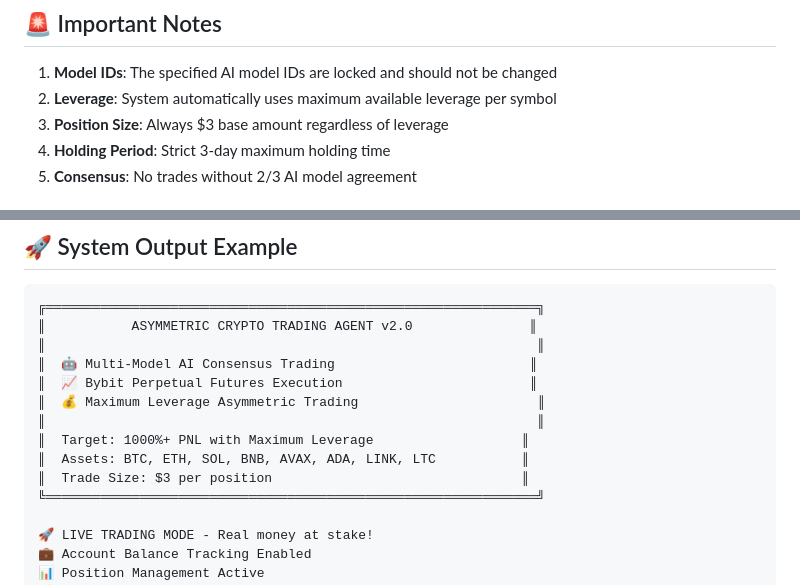
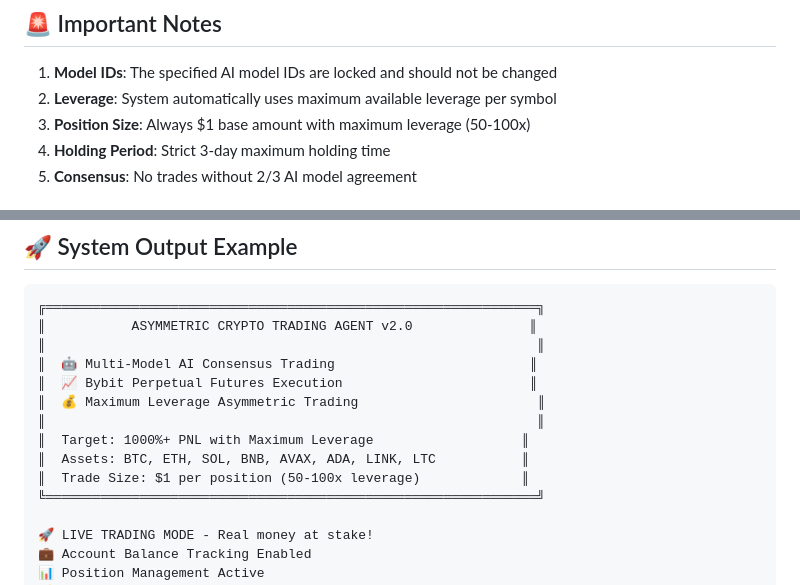
Before and after one commit to mcmunknown/asym-trade-agent, a Markdown page: README.md, 2 parts joined by grey strips. Rendered like a GitHub page.

```diff
--- a/README.md
+++ b/README.md
@@ -206,7 +222,7 @@ All trades and system events logged to:
 
 1. **Model IDs**: The specified AI model IDs are locked and should not be changed
 2. **Leverage**: System automatically uses maximum available leverage per symbol
-3. **Position Size**: Always $3 base amount regardless of leverage
+3. **Position Size**: Always $1 base amount with maximum leverage (50-100x)
 4. **Holding Period**: Strict 3-day maximum holding time
 5. **Consensus**: No trades without 2/3 AI model agreement
 
@@ -256,7 +272,7 @@ This system uses high leverage (50-75x) trading and involves substantial risk. O
 ║                                                               ║
 ║  Target: 1000%+ PNL with Maximum Leverage                   ║
 ║  Assets: BTC, ETH, SOL, BNB, AVAX, ADA, LINK, LTC           ║
-║  Trade Size: $3 per position                                ║
+║  Trade Size: $1 per position (50-100x leverage)             ║
 ╚═══════════════════════════════════════════════════════════════╝
 
 🚀 LIVE TRADING MODE - Real money at stake!
```
Also changed, not shown: other parts of README.md (+26 -10 lines).
